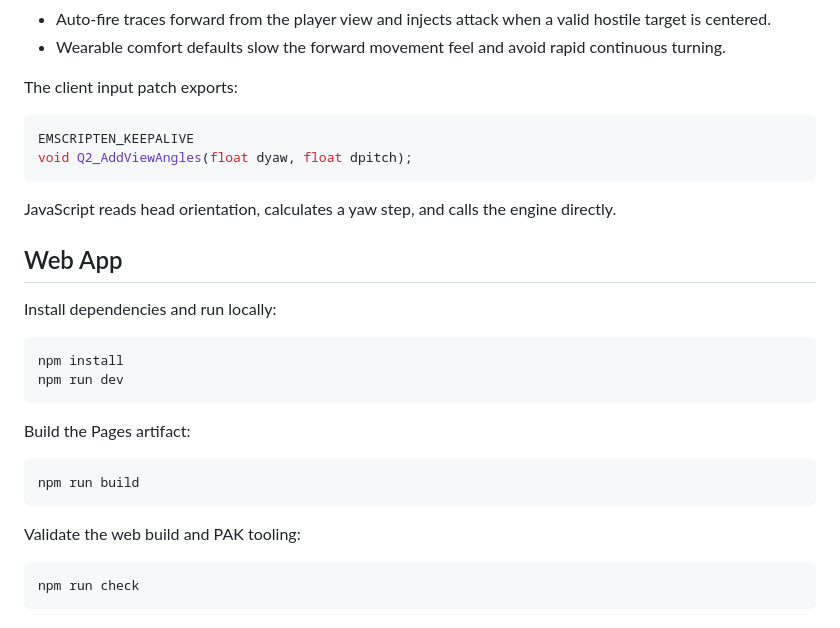
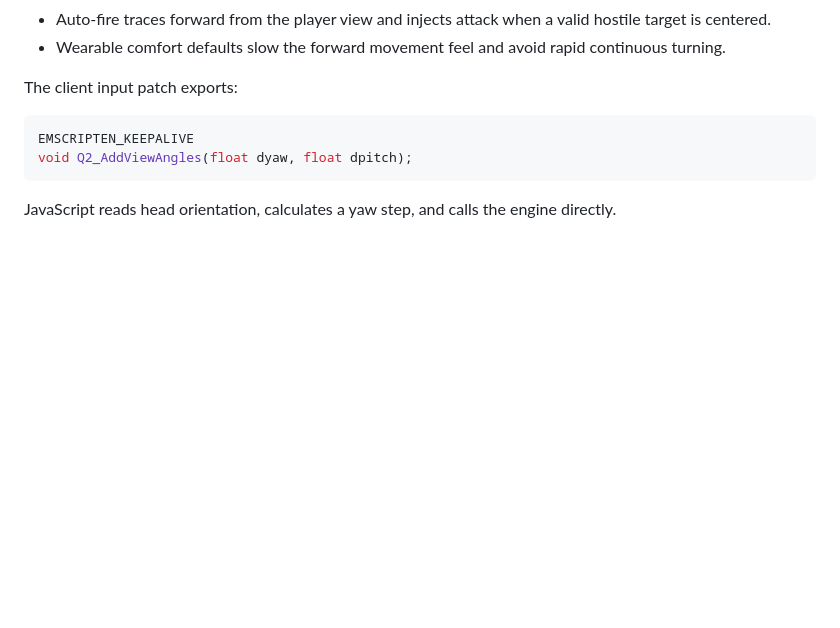
Before and after one commit to phdev/glquake2-rayban-display, a Markdown page: README.md, the part around the change. Rendered like a GitHub page; blank space fills up the shorter version.

Commit message:
Remove README web app section

````diff
--- a/README.md
+++ b/README.md
@@ -107,24 +107,3 @@ void Q2_AddViewAngles(float dyaw, float dpitch);
 ```
 
 JavaScript reads head orientation, calculates a yaw step, and calls the engine directly.
-
-## Web App
-
-Install dependencies and run locally:
-
-```bash
-npm install
-npm run dev
-```
-
-Build the Pages artifact:
-
-```bash
-npm run build
-```
-
-Validate the web build and PAK tooling:
-
-```bash
-npm run check
-```
````
